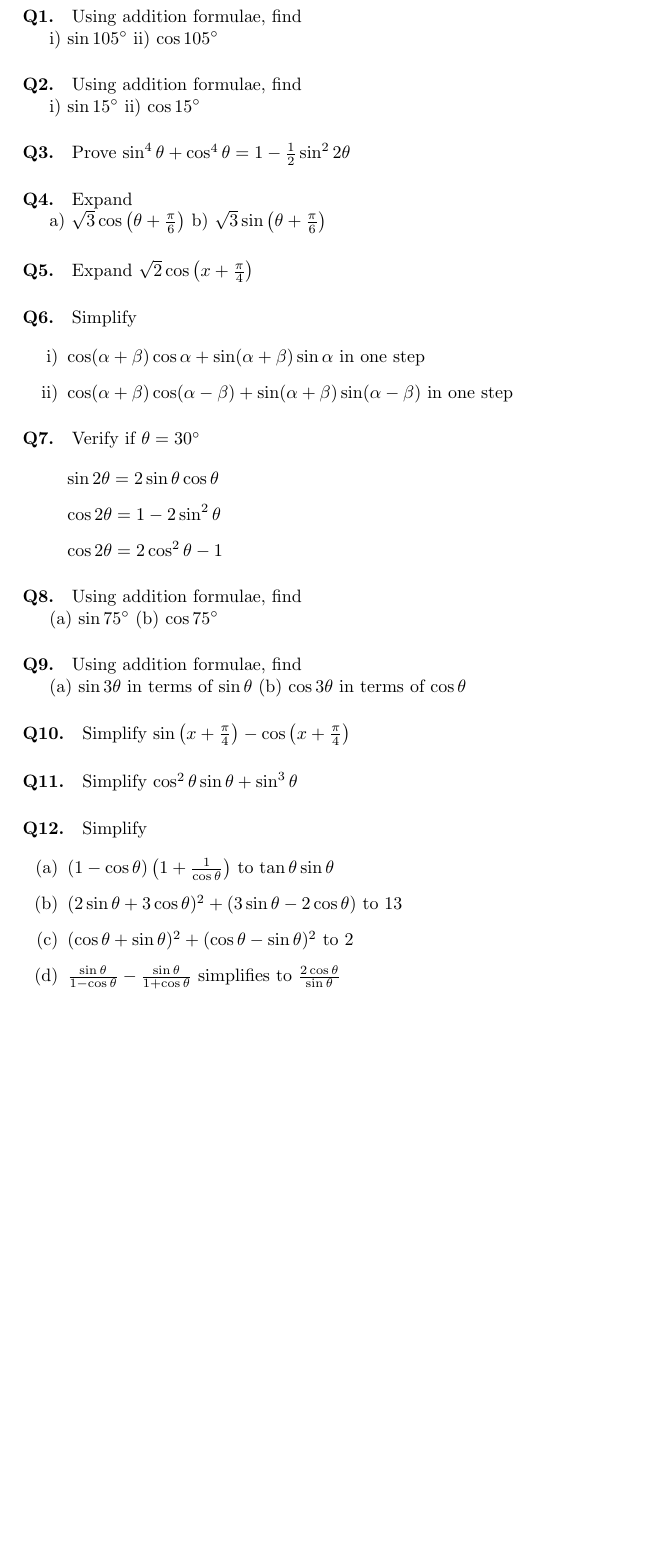
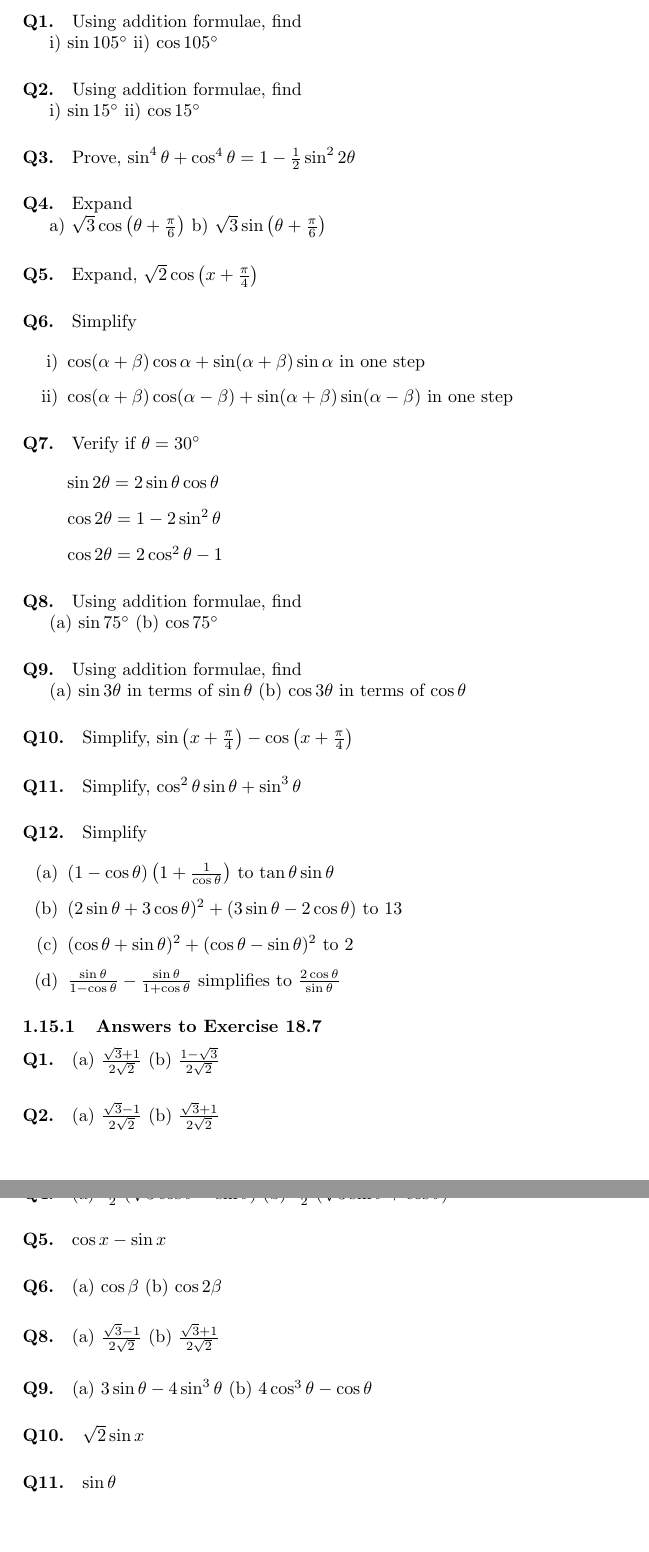
Before and after one commit to greenmang0/the-math-book, a LaTeX document (chapter-18.tex): part of page 19 of 19 before the commit and two parts of pages 19 and 20 of 20 after it, the two joined at a grey line, cut so that both start at the same text, the shorter picture padded with empty space. Compiled offline with pdfLaTeX.

Commit message:
Add answers to exercise 18.7

```diff
--- a/chapter-18.tex
+++ b/chapter-18.tex
@@ -1932,7 +1932,7 @@ Using addition formulae, find
 \end{enumerate*}
 
 \paragraph{Q3.}
-Prove $\sin^{4}\theta + \cos^{4}\theta = 1 - \frac{1}{2}\sin^{2}2\theta$
+Prove, $\sin^{4}\theta + \cos^{4}\theta = 1 - \frac{1}{2}\sin^{2}2\theta$
 
 \paragraph{Q4.}
 Expand
@@ -1943,7 +1943,7 @@ Expand
 \end{enumerate*}
 
 \paragraph{Q5.}
-Expand $\sqrt{2} \cos \left( x + \frac{\pi}{4} \right)$
+Expand, $\sqrt{2} \cos \left( x + \frac{\pi}{4} \right)$
 
 \paragraph{Q6.}
 Simplify
@@ -1979,10 +1979,10 @@ Using addition formulae, find
 \end{enumerate*}
 
 \paragraph{Q10.}
-Simplify $\sin \left( x + \frac{\pi}{4} \right) - \cos \left( x + \frac{\pi}{4} \right)$
+Simplify, $\sin \left( x + \frac{\pi}{4} \right) - \cos \left( x + \frac{\pi}{4} \right)$
 
 \paragraph{Q11.}
-Simplify $\cos^{2}\theta \sin\theta + \sin^{3}\theta$
+Simplify, $\cos^{2}\theta \sin\theta + \sin^{3}\theta$
 
 \paragraph{Q12.}
 Simplify
@@ -1994,5 +1994,51 @@ Simplify
   \item $\frac{\sin\theta}{1-\cos\theta} - \frac{\sin\theta}{1+\cos\theta}$ simplifies to $\frac{2\cos\theta}{\sin\theta}$
 \end{enumerate}
 
+\subsubsection {Answers to Exercise 18.7}
+
+\paragraph{Q1.}
+\begin{enumerate*}[label=(\alph*)]
+          \item $\frac{\sqrt{3}+1}{2 \sqrt{2}}$
+          \item $\frac{1-\sqrt{3}}{2 \sqrt{2}}$
+\end{enumerate*}
+
+\paragraph{Q2.}
+\begin{enumerate*}[label=(\alph*)]
+          \item $\frac{\sqrt{3}-1}{2 \sqrt{2}}$
+          \item $\frac{\sqrt{3}+1}{2 \sqrt{2}}$
+\end{enumerate*}
+
+\paragraph{Q4.}
+\begin{enumerate*}[label=(\alph*)]
+          \item $\frac{\sqrt{3}}{2}(\sqrt{3}\cos\theta-\sin\theta)$
+          \item $\frac{\sqrt{3}}{2}(\sqrt{3}\sin\theta+\cos\theta)$
+\end{enumerate*}
+
+\paragraph{Q5.}
+$\cos x - \sin x$
+
+\paragraph{Q6.}
+\begin{enumerate*}[label=(\alph*)]
+          \item $\cos\beta$
+          \item $\cos 2\beta$
+\end{enumerate*}
+
+\paragraph{Q8.}
+\begin{enumerate*}[label=(\alph*)]
+          \item $\frac{\sqrt{3}-1}{2 \sqrt{2}}$
+          \item $\frac{\sqrt{3}+1}{2 \sqrt{2}}$
+\end{enumerate*}
+
+\paragraph{Q9.}
+\begin{enumerate*}[label=(\alph*)]
+          \item $3\sin\theta - 4\sin^{3}\theta$
+          \item $4\cos^{3}\theta - \cos\theta$
+\end{enumerate*}
+
+\paragraph{Q10.}
+$\sqrt{2}\sin x$
+
+\paragraph{Q11.}
+$\sin\theta$
 
 \end{document}
```
Also changed, not shown: chapter-18.tex (14 more changed lines).
